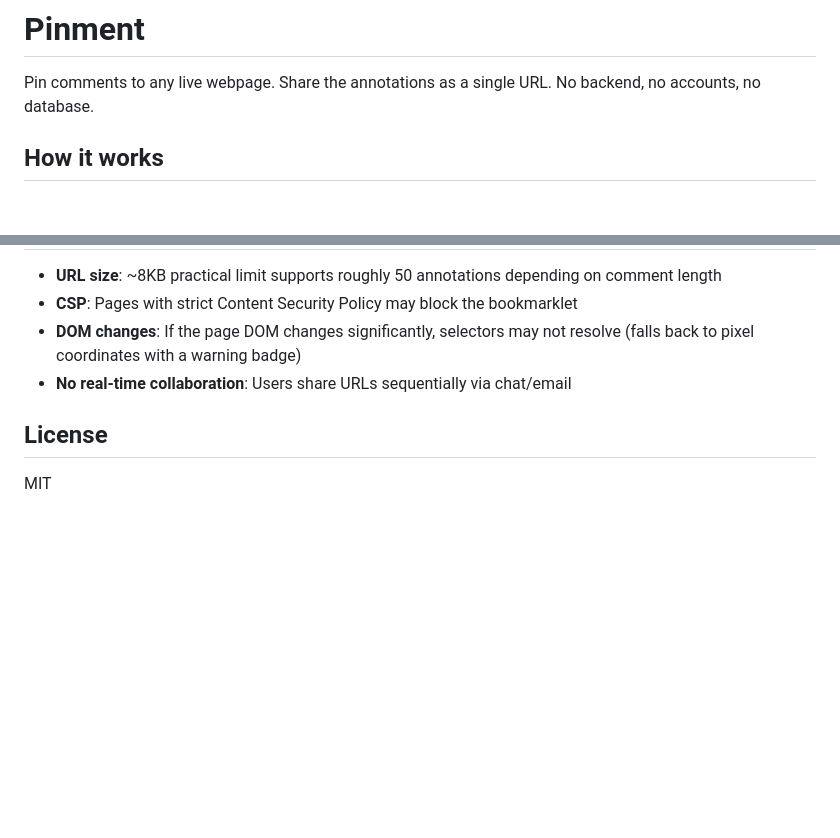
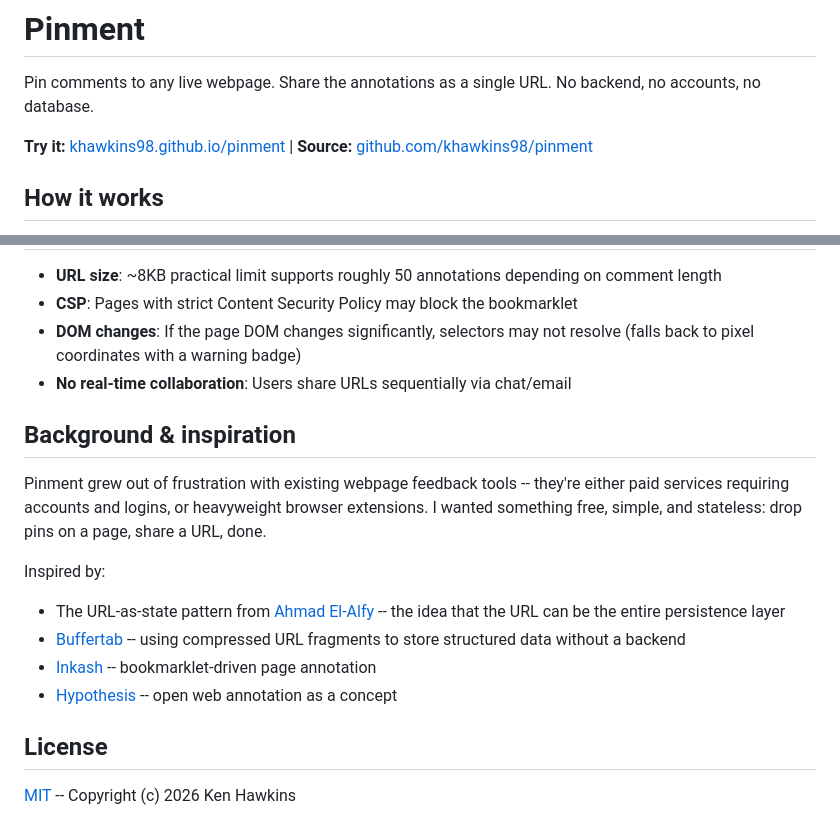
Before and after one commit to khawkins98/pinment, a Markdown page: README.md, 2 parts joined by grey strips. Drawn GitHub-style; blank space fills up the shorter version.

Commit message:
Add project links and credits to README
- Add prominent links to live site and GitHub repo at the top
- Add background & inspiration section acknowledging the
  URL-as-state pattern and projects that informed the design
- Link license section to LICENSE file with copyright

```diff
--- a/README.md
+++ b/README.md
@@ -1,6 +1,8 @@
 # Pinment
 
 Pin comments to any live webpage. Share the annotations as a single URL. No backend, no accounts, no database.
+
+**Try it:** [khawkins98.github.io/pinment](https://khawkins98.github.io/pinment/) | **Source:** [github.com/khawkins98/pinment](https://github.com/khawkins98/pinment)
 
 ## How it works
 
@@ -100,6 +102,17 @@ Pins anchor to DOM elements via CSS selectors (`s`) with offset ratios (`ox`/`oy
 - **DOM changes**: If the page DOM changes significantly, selectors may not resolve (falls back to pixel coordinates with a warning badge)
 - **No real-time collaboration**: Users share URLs sequentially via chat/email
 
+## Background & inspiration
+
+Pinment grew out of frustration with existing webpage feedback tools -- they're either paid services requiring accounts and logins, or heavyweight browser extensions. I wanted something free, simple, and stateless: drop pins on a page, share a URL, done.
+
+Inspired by:
+
+- The URL-as-state pattern from [Ahmad El-Alfy](https://alfy.blog/2025/10/31/your-url-is-your-state.html) -- the idea that the URL can be the entire persistence layer
+- [Buffertab](https://github.com/AlexW00/Buffertab) -- using compressed URL fragments to store structured data without a backend
+- [Inkash](https://github.com/taqui-786/inkash) -- bookmarklet-driven page annotation
+- [Hypothesis](https://web.hypothes.is/) -- open web annotation as a concept
+
 ## License
 
-MIT
+[MIT](LICENSE) -- Copyright (c) 2026 Ken Hawkins
```
